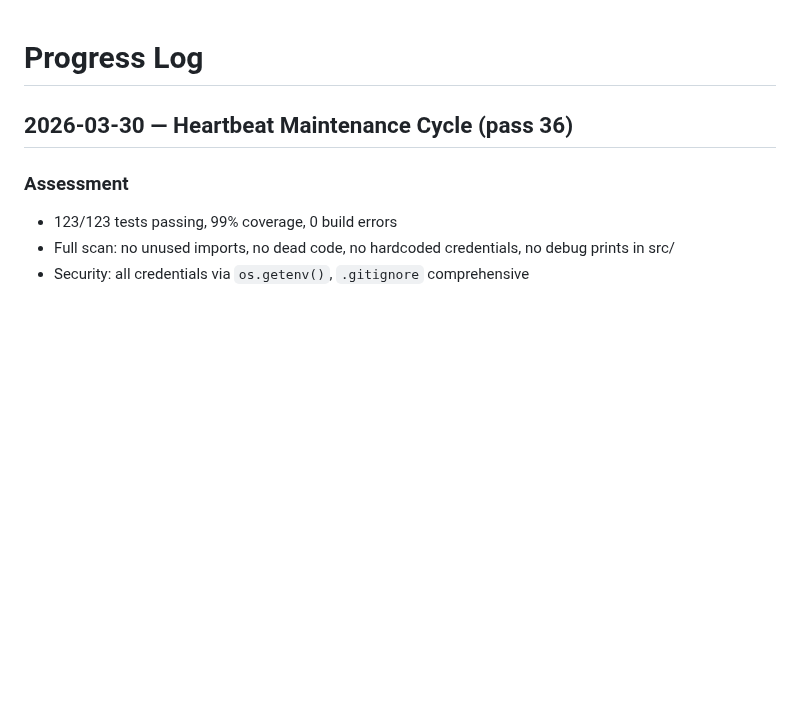
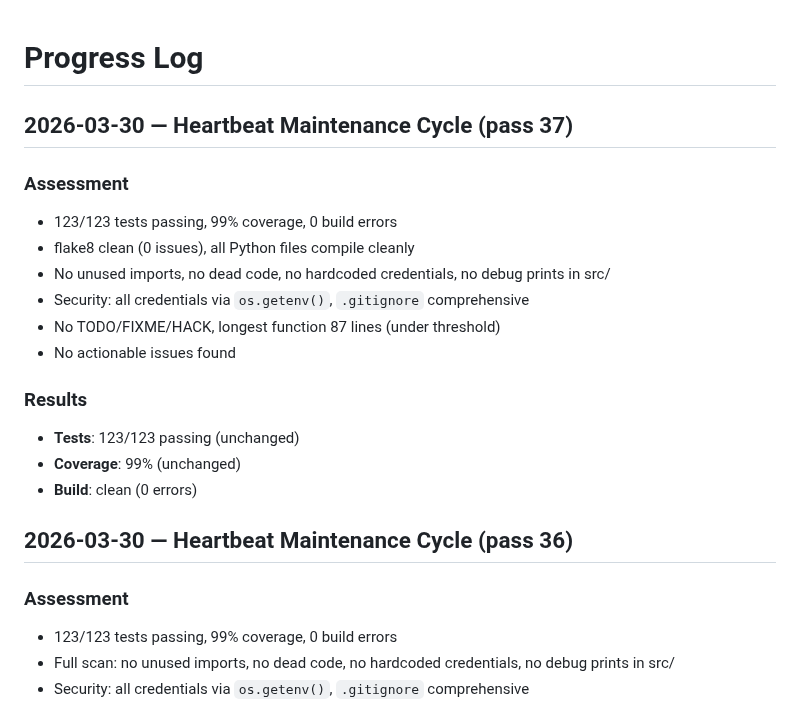
Before and after one commit to ibra1927jn/Crypto-Trading-Bot4, a Markdown page: PROGRESS.md, the part around the change. Drawn GitHub-style; blank space fills up the shorter version.

Commit message:
docs(progress): log pass 37 — no actionable issues found
Co-Authored-By: Claude Opus 4.6 (1M context) <noreply@anthropic.com>

```diff
--- a/PROGRESS.md
+++ b/PROGRESS.md
@@ -1,4 +1,19 @@
 # Progress Log
+
+## 2026-03-30 — Heartbeat Maintenance Cycle (pass 37)
+
+### Assessment
+- 123/123 tests passing, 99% coverage, 0 build errors
+- flake8 clean (0 issues), all Python files compile cleanly
+- No unused imports, no dead code, no hardcoded credentials, no debug prints in src/
+- Security: all credentials via `os.getenv()`, `.gitignore` comprehensive
+- No TODO/FIXME/HACK, longest function 87 lines (under threshold)
+- No actionable issues found
+
+### Results
+- **Tests**: 123/123 passing (unchanged)
+- **Coverage**: 99% (unchanged)
+- **Build**: clean (0 errors)
 
 ## 2026-03-30 — Heartbeat Maintenance Cycle (pass 36)
 
```
